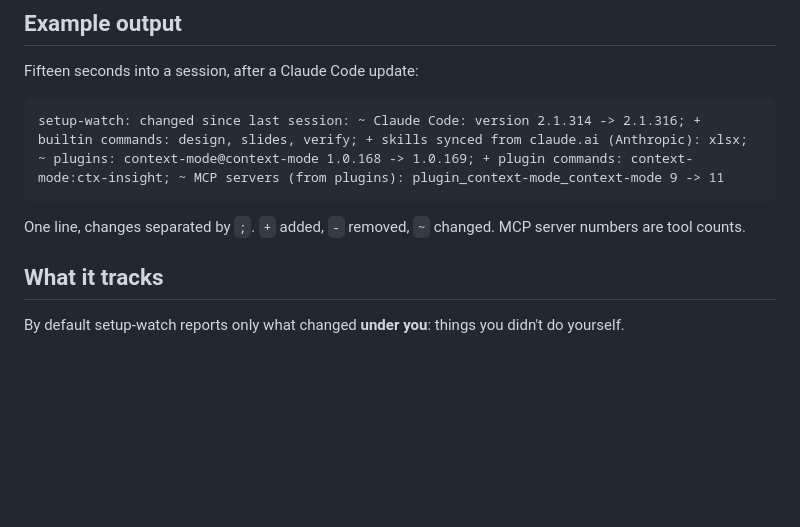
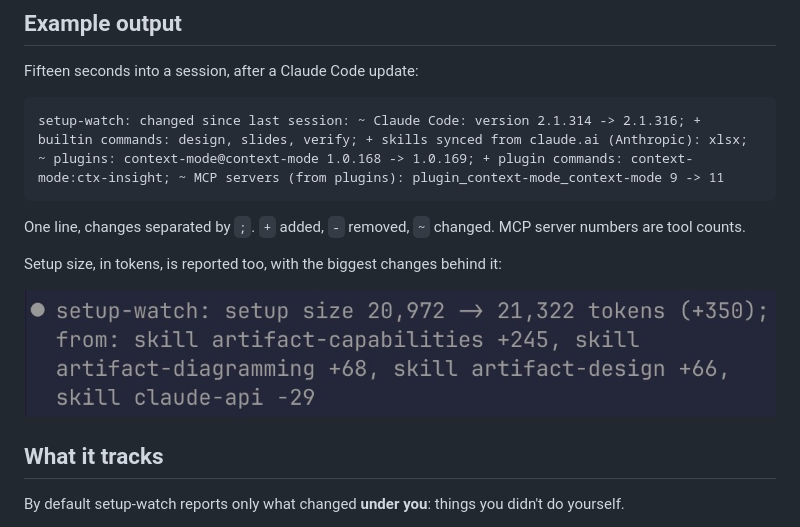
Before and after one commit to romakuchukov/setup-watch, a Markdown page: README.md, the part around the change. GitHub-like rendering; pictures changed too: screenshot-1.jpg (added); blank space fills up the shorter version.

Commit message:
multiline + screenshot

````diff
--- a/README.md
+++ b/README.md
@@ -25,6 +25,10 @@ setup-watch: changed since last session: ~ Claude Code: version 2.1.314 -> 2.1.3
 ```
 
 One line, changes separated by `;`. `+` added, `-` removed, `~` changed. MCP server numbers are tool counts.
+
+Setup size, in tokens, is reported too, with the biggest changes behind it:
+
+![setup-watch reporting setup size 20,972 -> 21,322 tokens, with the skills that changed](screenshot-1.jpg)
 
 ## What it tracks
 
````
Also changed, not shown: 2 other files.
